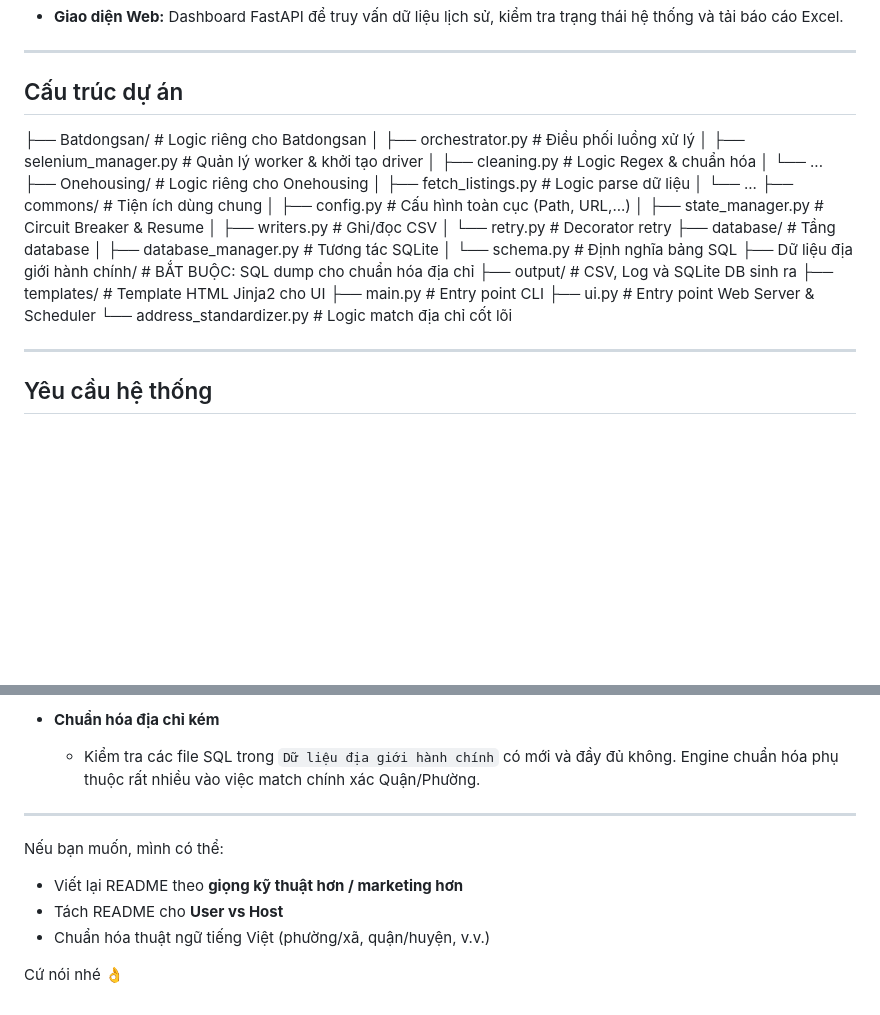
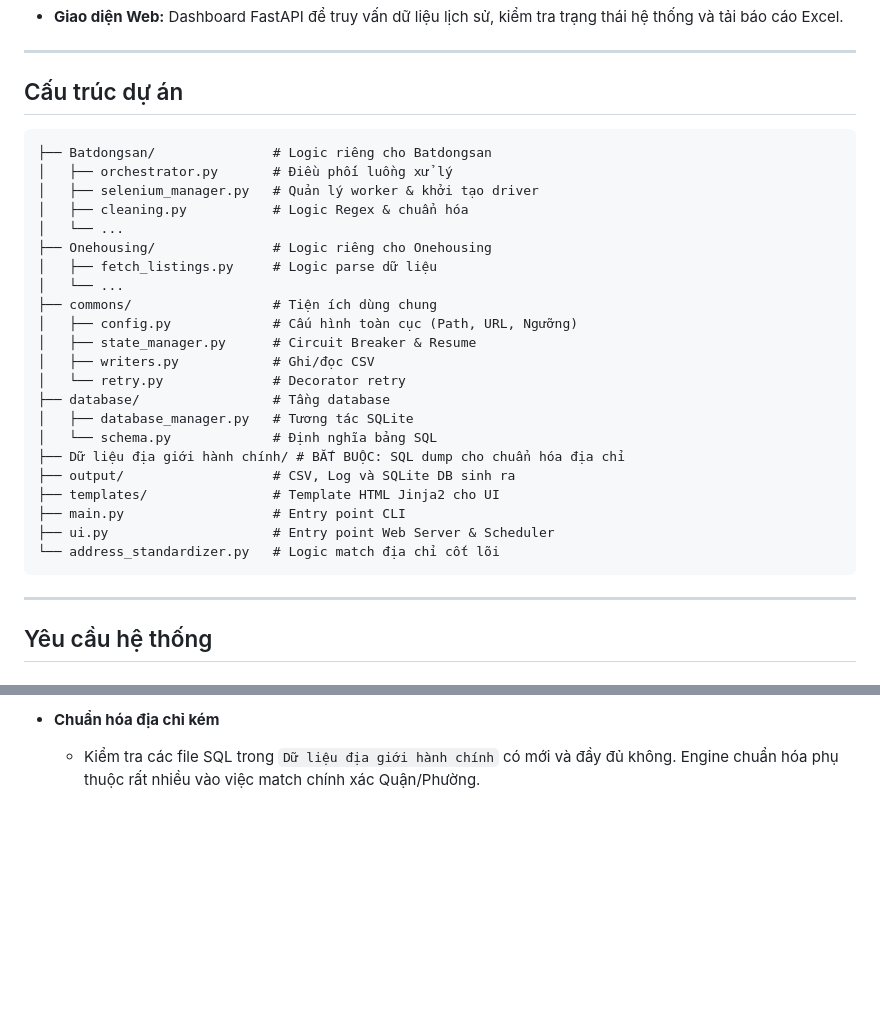
Before and after one commit to PhamMaiLinh-2403/estates-app, a Markdown page: README.md, 2 parts joined by grey strips. Drawn GitHub-style; blank space fills up the shorter version.

````diff
--- a/README.md
+++ b/README.md
@@ -28,6 +28,7 @@ Hệ thống sử dụng **Selenium** (thông qua `seleniumbase` để né bot d
 
 ## Cấu trúc dự án
 
+```text
 ├── Batdongsan/               # Logic riêng cho Batdongsan
 │   ├── orchestrator.py       # Điều phối luồng xử lý
 │   ├── selenium_manager.py   # Quản lý worker & khởi tạo driver
@@ -37,7 +38,7 @@ Hệ thống sử dụng **Selenium** (thông qua `seleniumbase` để né bot d
 │   ├── fetch_listings.py     # Logic parse dữ liệu
 │   └── ...
 ├── commons/                  # Tiện ích dùng chung
-│   ├── config.py             # Cấu hình toàn cục (Path, URL,...)
+│   ├── config.py             # Cấu hình toàn cục (Path, URL, Ngưỡng)
 │   ├── state_manager.py      # Circuit Breaker & Resume
 │   ├── writers.py            # Ghi/đọc CSV
 │   └── retry.py              # Decorator retry
@@ -50,6 +51,7 @@ Hệ thống sử dụng **Selenium** (thông qua `seleniumbase` để né bot d
 ├── main.py                   # Entry point CLI
 ├── ui.py                     # Entry point Web Server & Scheduler
 └── address_standardizer.py   # Logic match địa chỉ cốt lõi
+```
 
 ---
 
@@ -227,13 +229,3 @@ sudo systemctl start realestate_scraper
 * **Chuẩn hóa địa chỉ kém**
 
   * Kiểm tra các file SQL trong `Dữ liệu địa giới hành chính` có mới và đầy đủ không. Engine chuẩn hóa phụ thuộc rất nhiều vào việc match chính xác Quận/Phường.
-
----
-
-Nếu bạn muốn, mình có thể:
-
-* Viết lại README theo **giọng kỹ thuật hơn / marketing hơn**
-* Tách README cho **User vs Host**
-* Chuẩn hóa thuật ngữ tiếng Việt (phường/xã, quận/huyện, v.v.)
-
-Cứ nói nhé 👌
````
